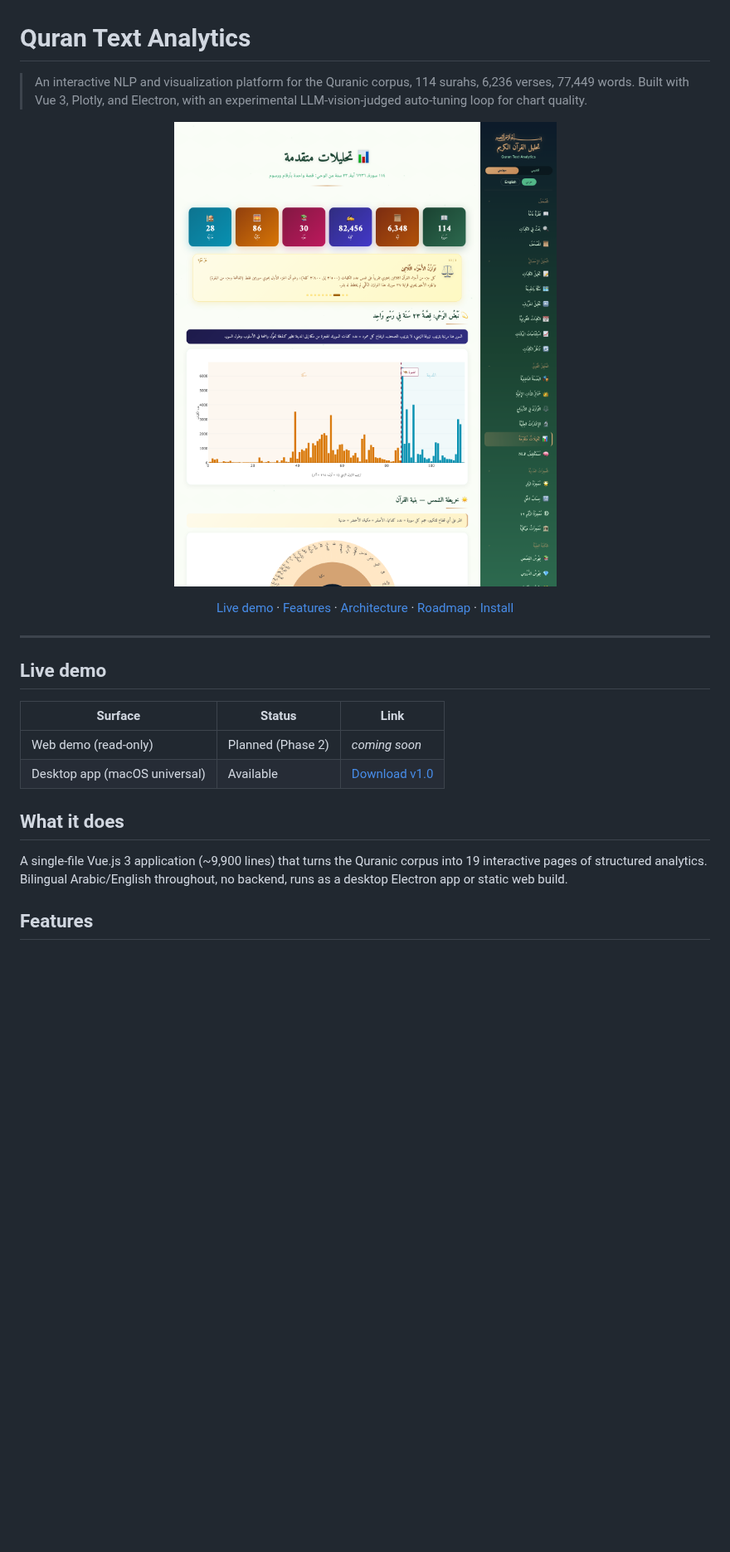
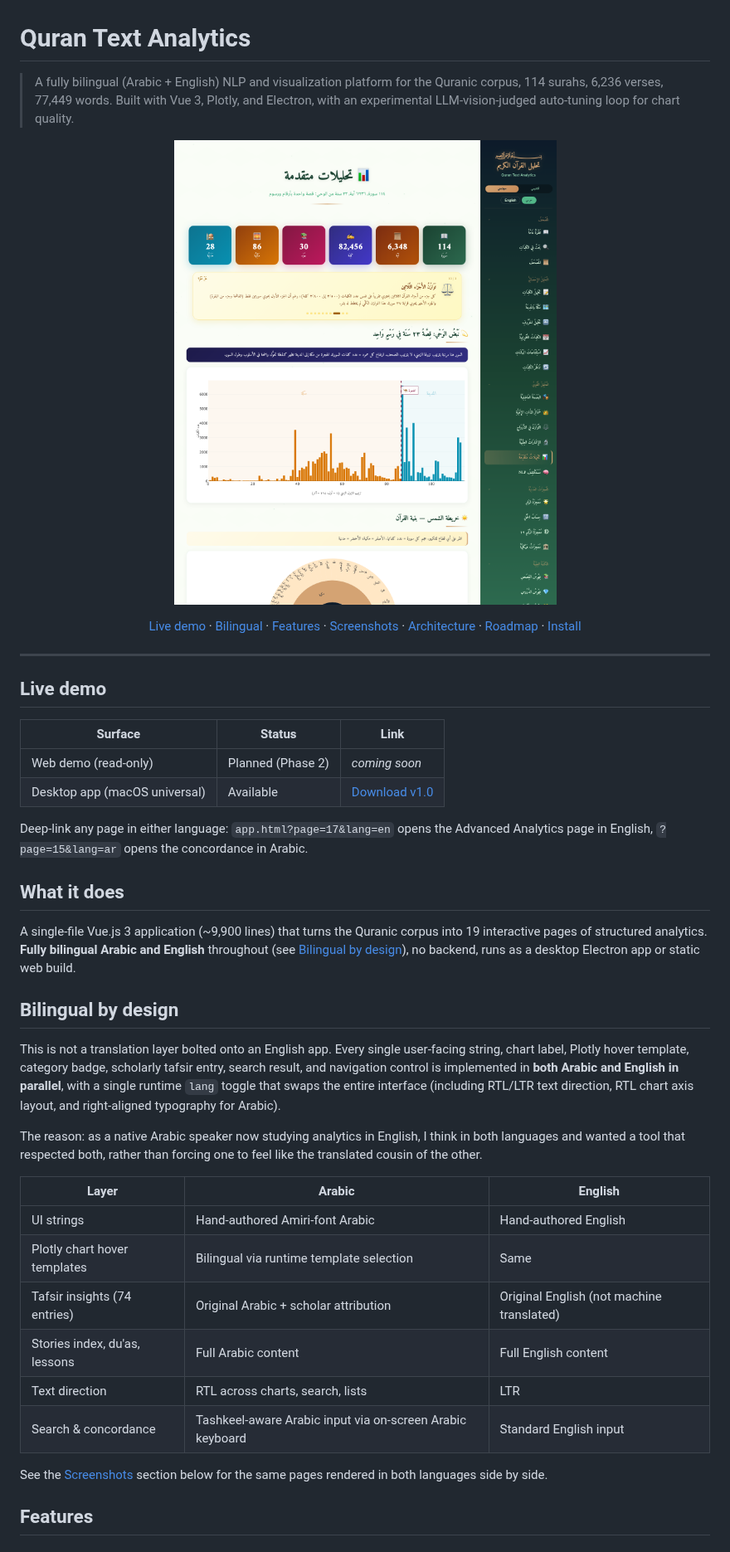
Before and after one commit to HeshamAbourokaia/quran-text-analytics, a Markdown page: README.md, the part around one of its changes. Shown at 83% size. Rendered like a GitHub page; blank space fills up the shorter version.

```diff
--- a/README.md
+++ b/README.md
@@ -1,5 +1,5 @@
 # Quran Text Analytics
 
-> An interactive NLP and visualization platform for the Quranic corpus, 114 surahs, 6,236 verses, 77,449 words. Built with Vue 3, Plotly, and Electron, with an experimental LLM-vision-judged auto-tuning loop for chart quality.
+> A fully bilingual (Arabic + English) NLP and visualization platform for the Quranic corpus, 114 surahs, 6,236 verses, 77,449 words. Built with Vue 3, Plotly, and Electron, with an experimental LLM-vision-judged auto-tuning loop for chart quality.
 
 <p align="center">
@@ -8,7 +8,9 @@
 
 <p align="center">
   <a href="#live-demo">Live demo</a> ·
+  <a href="#bilingual-by-design">Bilingual</a> ·
   <a href="#features">Features</a> ·
+  <a href="#screenshots">Screenshots</a> ·
   <a href="#architecture">Architecture</a> ·
   <a href="ROADMAP.md">Roadmap</a> ·
   <a href="#install">Install</a>
@@ -23,9 +25,28 @@
 | Web demo (read-only) | Planned (Phase 2) | _coming soon_ |
 | Desktop app (macOS universal) | Available | [Download v1.0](releases) |
 
+Deep-link any page in either language: `app.html?page=17&lang=en` opens the Advanced Analytics page in English, `?page=15&lang=ar` opens the concordance in Arabic.
+
 ## What it does
 
-A single-file Vue.js 3 application (~9,900 lines) that turns the Quranic corpus into 19 interactive pages of structured analytics. Bilingual Arabic/English throughout, no backend, runs as a desktop Electron app or static web build.
+A single-file Vue.js 3 application (~9,900 lines) that turns the Quranic corpus into 19 interactive pages of structured analytics. **Fully bilingual Arabic and English** throughout (see [Bilingual by design](#bilingual-by-design)), no backend, runs as a desktop Electron app or static web build.
+
+## Bilingual by design
+
+This is not a translation layer bolted onto an English app. Every single user-facing string, chart label, Plotly hover template, category badge, scholarly tafsir entry, search result, and navigation control is implemented in **both Arabic and English in parallel**, with a single runtime `lang` toggle that swaps the entire interface (including RTL/LTR text direction, RTL chart axis layout, and right-aligned typography for Arabic).
+
+The reason: as a native Arabic speaker now studying analytics in English, I think in both languages and wanted a tool that respected both, rather than forcing one to feel like the translated cousin of the other.
+
+| Layer | Arabic | English |
+|-------|--------|---------|
+| UI strings | Hand-authored Amiri-font Arabic | Hand-authored English |
+| Plotly chart hover templates | Bilingual via runtime template selection | Same |
+| Tafsir insights (74 entries) | Original Arabic + scholar attribution | Original English (not machine translated) |
+| Stories index, du'as, lessons | Full Arabic content | Full English content |
+| Text direction | RTL across charts, search, lists | LTR |
+| Search & concordance | Tashkeel-aware Arabic input via on-screen Arabic keyboard | Standard English input |
+
+See the [Screenshots](#screenshots) section below for the same pages rendered in both languages side by side.
 
 ## Features
 
```
Also changed, not shown: other parts of README.md (+31 -6 lines), docs/screenshots/concordance-en.png (added), docs/screenshots/hero-overview-en.png (added), docs/screenshots/nlp-explorer-en.png (added), docs/screenshots/tafsir-insights-en.png (added), 1 other file.
